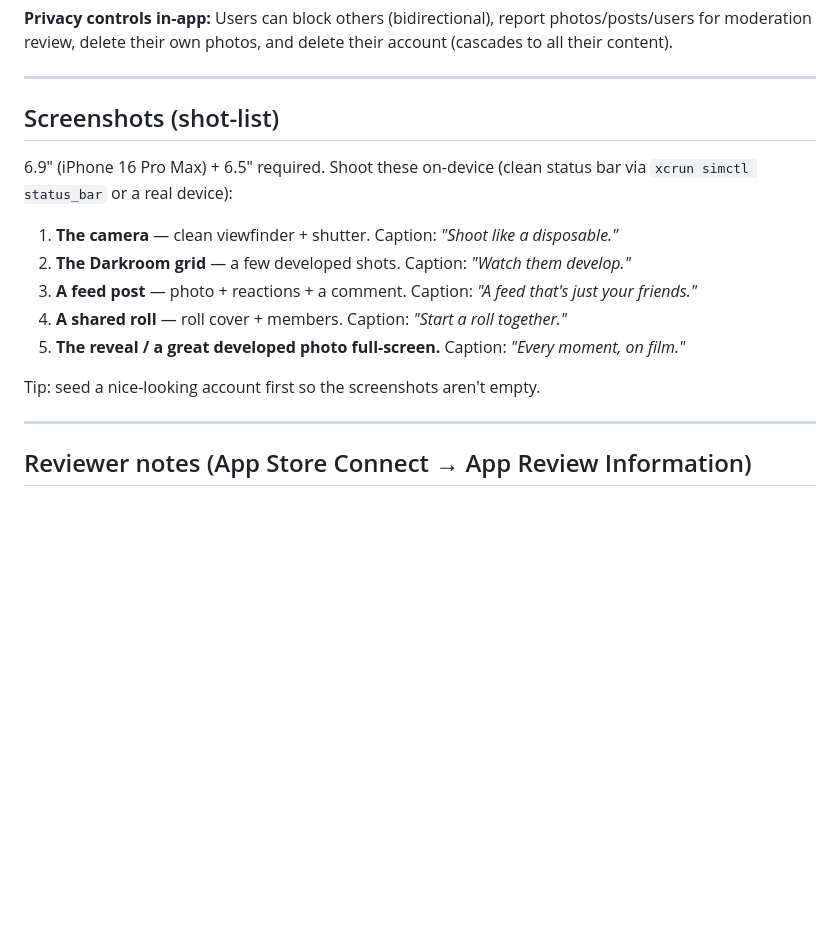
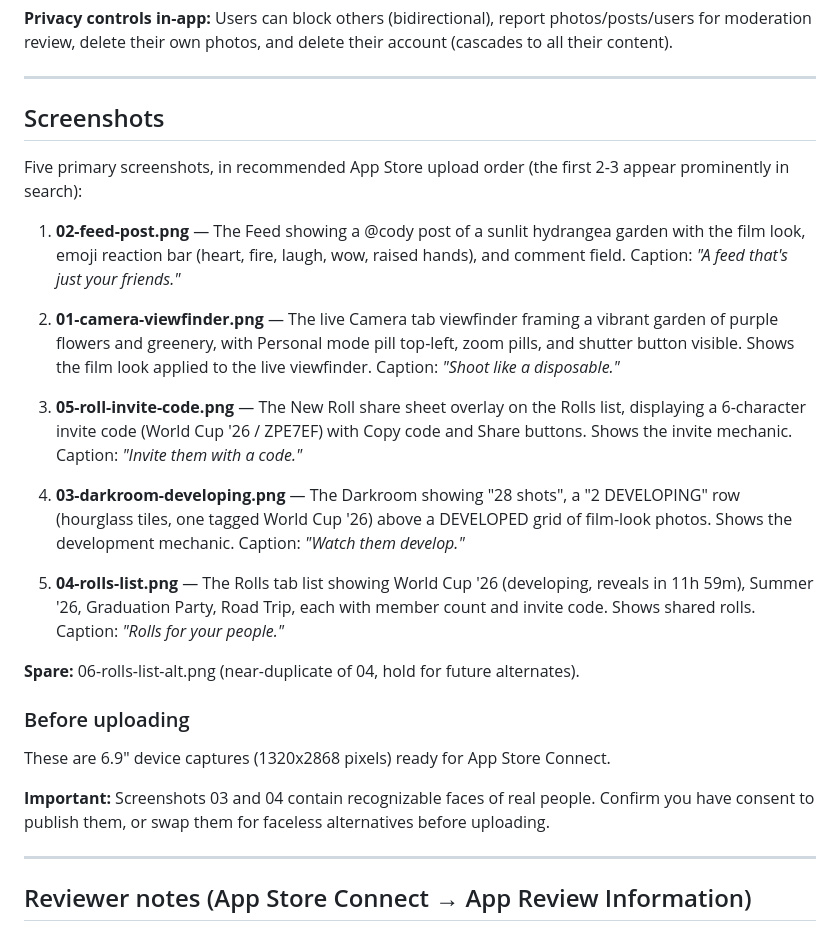
Before and after one commit to CodyBisram/flim, a Markdown page: docs/APP_STORE.md, the part around the change. Rendered like a GitHub page; blank space fills up the shorter version.

Commit message:
APP_STORE.md screenshots section: replace the hypothetical shot list with the six real on-device captures (in ~/Downloads/FLIM-AppStore/), in recommended upload order (feed + camera viewfinder lead as the faceless hero shots, then invite code, then the two face-containing shots), each with filename, what it shows, and caption; 06 noted as a spare. Adds a Before-uploading note with the 6.9in/1320x2868 spec and a plain face-consent flag on 03-darkroom and 04-rolls (per the owner's standing concern about publishing friends' photos)

```diff
--- a/docs/APP_STORE.md
+++ b/docs/APP_STORE.md
@@ -111,15 +111,27 @@ FLIM includes user-generated content (photos, comments, tags, reactions). Apple'
 
 ---
 
-## Screenshots (shot-list)
-6.9" (iPhone 16 Pro Max) + 6.5" required. Shoot these on-device (clean status bar via `xcrun simctl status_bar` or a real device):
-1. **The camera** — clean viewfinder + shutter. Caption: *"Shoot like a disposable."*
-2. **The Darkroom grid** — a few developed shots. Caption: *"Watch them develop."*
-3. **A feed post** — photo + reactions + a comment. Caption: *"A feed that's just your friends."*
-4. **A shared roll** — roll cover + members. Caption: *"Start a roll together."*
-5. **The reveal / a great developed photo full-screen.** Caption: *"Every moment, on film."*
+## Screenshots
 
-Tip: seed a nice-looking account first so the screenshots aren't empty.
+Five primary screenshots, in recommended App Store upload order (the first 2-3 appear prominently in search):
+
+1. **02-feed-post.png** — The Feed showing a @cody post of a sunlit hydrangea garden with the film look, emoji reaction bar (heart, fire, laugh, wow, raised hands), and comment field. Caption: *"A feed that's just your friends."*
+
+2. **01-camera-viewfinder.png** — The live Camera tab viewfinder framing a vibrant garden of purple flowers and greenery, with Personal mode pill top-left, zoom pills, and shutter button visible. Shows the film look applied to the live viewfinder. Caption: *"Shoot like a disposable."*
+
+3. **05-roll-invite-code.png** — The New Roll share sheet overlay on the Rolls list, displaying a 6-character invite code (World Cup '26 / ZPE7EF) with Copy code and Share buttons. Shows the invite mechanic. Caption: *"Invite them with a code."*
+
+4. **03-darkroom-developing.png** — The Darkroom showing "28 shots", a "2 DEVELOPING" row (hourglass tiles, one tagged World Cup '26) above a DEVELOPED grid of film-look photos. Shows the development mechanic. Caption: *"Watch them develop."*
+
+5. **04-rolls-list.png** — The Rolls tab list showing World Cup '26 (developing, reveals in 11h 59m), Summer '26, Graduation Party, Road Trip, each with member count and invite code. Shows shared rolls. Caption: *"Rolls for your people."*
+
+**Spare:** 06-rolls-list-alt.png (near-duplicate of 04, hold for future alternates).
+
+### Before uploading
+
+These are 6.9" device captures (1320x2868 pixels) ready for App Store Connect.
+
+**Important:** Screenshots 03 and 04 contain recognizable faces of real people. Confirm you have consent to publish them, or swap them for faceless alternatives before uploading.
 
 ---
 
```
